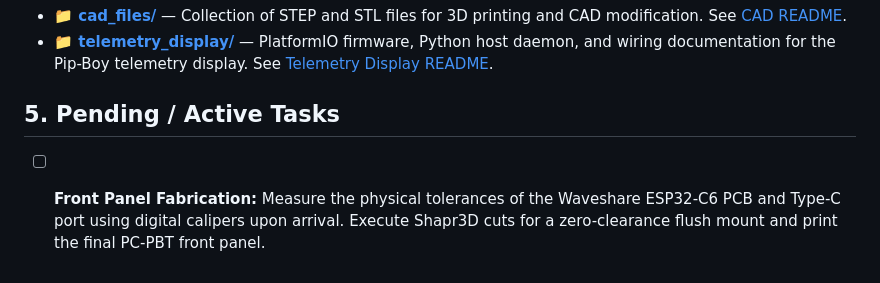
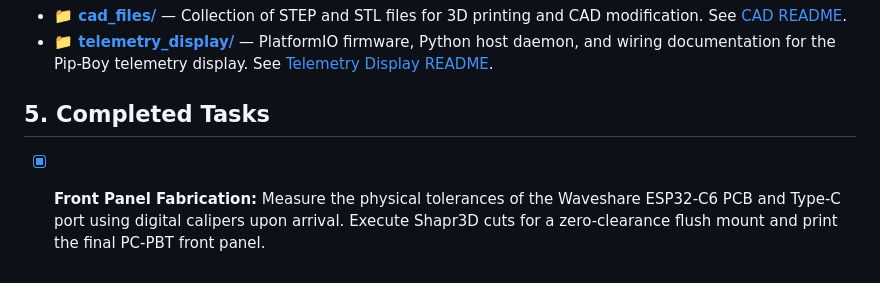
Before and after one commit to aniva/random-stuff, a Markdown page: sff_case_9L_01/README.md, the part around the change. Rendered like a GitHub page.

Commit message:
Mark front panel fabrication task as complete

```diff
--- a/sff_case_9L_01/README.md
+++ b/sff_case_9L_01/README.md
@@ -29,5 +29,5 @@ Real-time environmental and hardware monitoring is achieved via an integrated mi
 * **📁 [cad_files/](cad_files/)** — Collection of STEP and STL files for 3D printing and CAD modification. See [CAD README](cad_files/README.md).
 * **📁 [telemetry_display/](telemetry_display/)** — PlatformIO firmware, Python host daemon, and wiring documentation for the Pip-Boy telemetry display. See [Telemetry Display README](telemetry_display/README.md).
 
-## 5. Pending / Active Tasks
-* [ ] **Front Panel Fabrication:** Measure the physical tolerances of the Waveshare ESP32-C6 PCB and Type-C port using digital calipers upon arrival. Execute Shapr3D cuts for a zero-clearance flush mount and print the final PC-PBT front panel.
+## 5. Completed Tasks
+* [x] **Front Panel Fabrication:** Measure the physical tolerances of the Waveshare ESP32-C6 PCB and Type-C port using digital calipers upon arrival. Execute Shapr3D cuts for a zero-clearance flush mount and print the final PC-PBT front panel.
```
